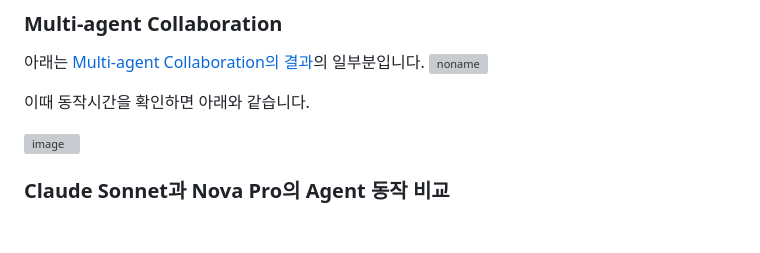
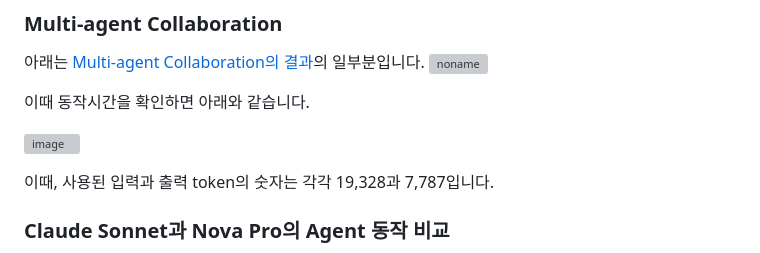
Before and after one commit to kyopark2014/nova-agent, a Markdown page: README.md, the part around the change. Rendered like a GitHub page; blank space fills up the shorter version; grey boxes are pictures that could not be loaded.

```diff
--- a/README.md
+++ b/README.md
@@ -197,6 +197,7 @@ plan을 먼저 만든 후에, 첫번째 execute를 하고 이후로 replan을
 
 ![image](https://github.com/user-attachments/assets/5daa6eb3-7b0c-41d3-9f08-1ee6c974252e)
 
+이때, 사용된 입력과 출력 token의 숫자는 각각 19,328과 7,787입니다.
 
 ### Claude Sonnet과 Nova Pro의 Agent 동작 비교
 
```
